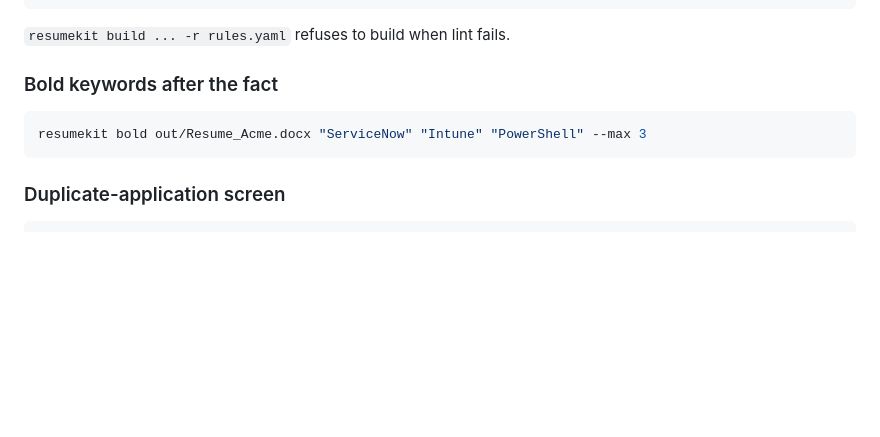
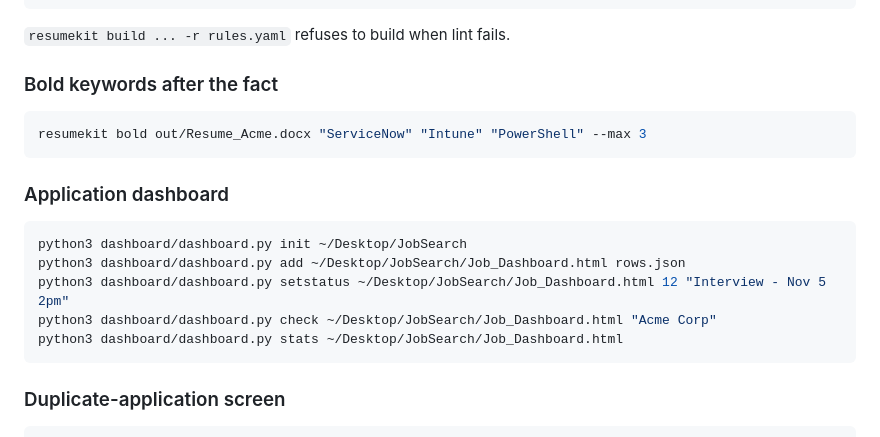
Before and after one commit to Nithin4517/resumekit, a Markdown page: README.md, the part around one of its changes. Drawn GitHub-style; blank space fills up the shorter version.

````diff
--- a/README.md
+++ b/README.md
@@ -89,6 +109,16 @@ require_past_tense: true             # roles whose dates don't say "Present"
 resumekit bold out/Resume_Acme.docx "ServiceNow" "Intune" "PowerShell" --max 3
 ```
 
+### Application dashboard
+
+```bash
+python3 dashboard/dashboard.py init ~/Desktop/JobSearch
+python3 dashboard/dashboard.py add ~/Desktop/JobSearch/Job_Dashboard.html rows.json
+python3 dashboard/dashboard.py setstatus ~/Desktop/JobSearch/Job_Dashboard.html 12 "Interview - Nov 5 2pm"
+python3 dashboard/dashboard.py check ~/Desktop/JobSearch/Job_Dashboard.html "Acme Corp"
+python3 dashboard/dashboard.py stats ~/Desktop/JobSearch/Job_Dashboard.html
+```
+
 ### Duplicate-application screen
 
 ```bash
````
Also changed, not shown: other parts of README.md (+22 -2 lines), CLAUDE.md (added, +35 -0 lines), GETTING_STARTED.md (added, +90 -0 lines), docs/dashboard.png (added), 9 other files.
